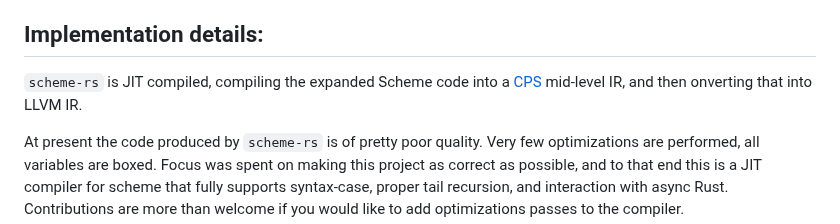
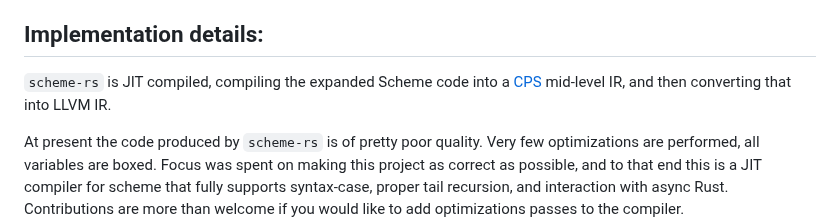
Before and after one commit to maplant/scheme-rs, a Markdown page: README.md, the part around the change. Rendered like a GitHub page.

```diff
--- a/README.md
+++ b/README.md
@@ -33,7 +33,7 @@ That is obviously a long way away.
 ## Implementation details:
 
 `scheme-rs` is JIT compiled, compiling the expanded Scheme code into a [CPS](https://en.wikipedia.org/wiki/Continuation-passing_style)
-mid-level IR, and then onverting that into LLVM IR.
+mid-level IR, and then converting that into LLVM IR.
 
 At present the code produced by `scheme-rs` is of pretty poor quality. Very few optimizations are performed, all variables
 are boxed. Focus was spent on making this project as correct as possible, and to that end this is a JIT compiler for
```
